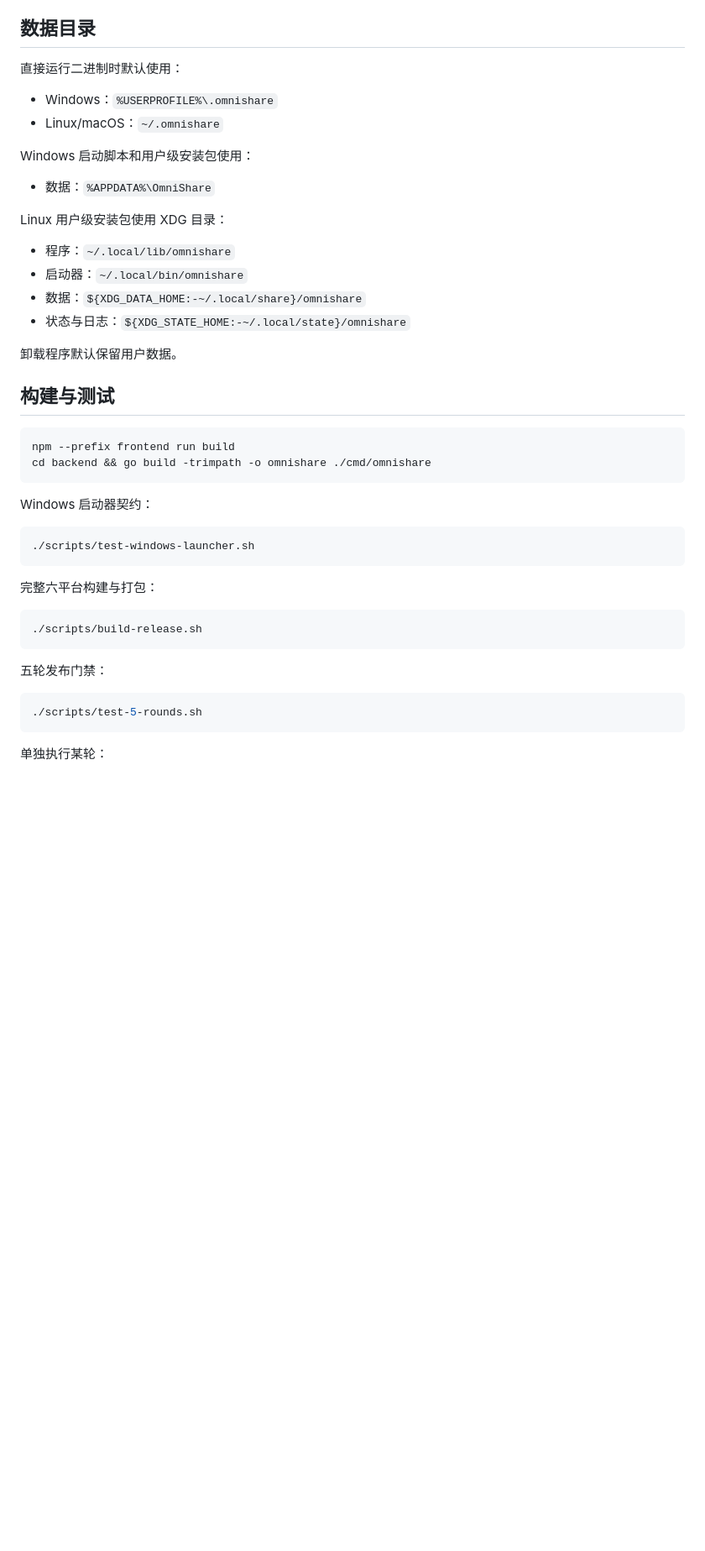
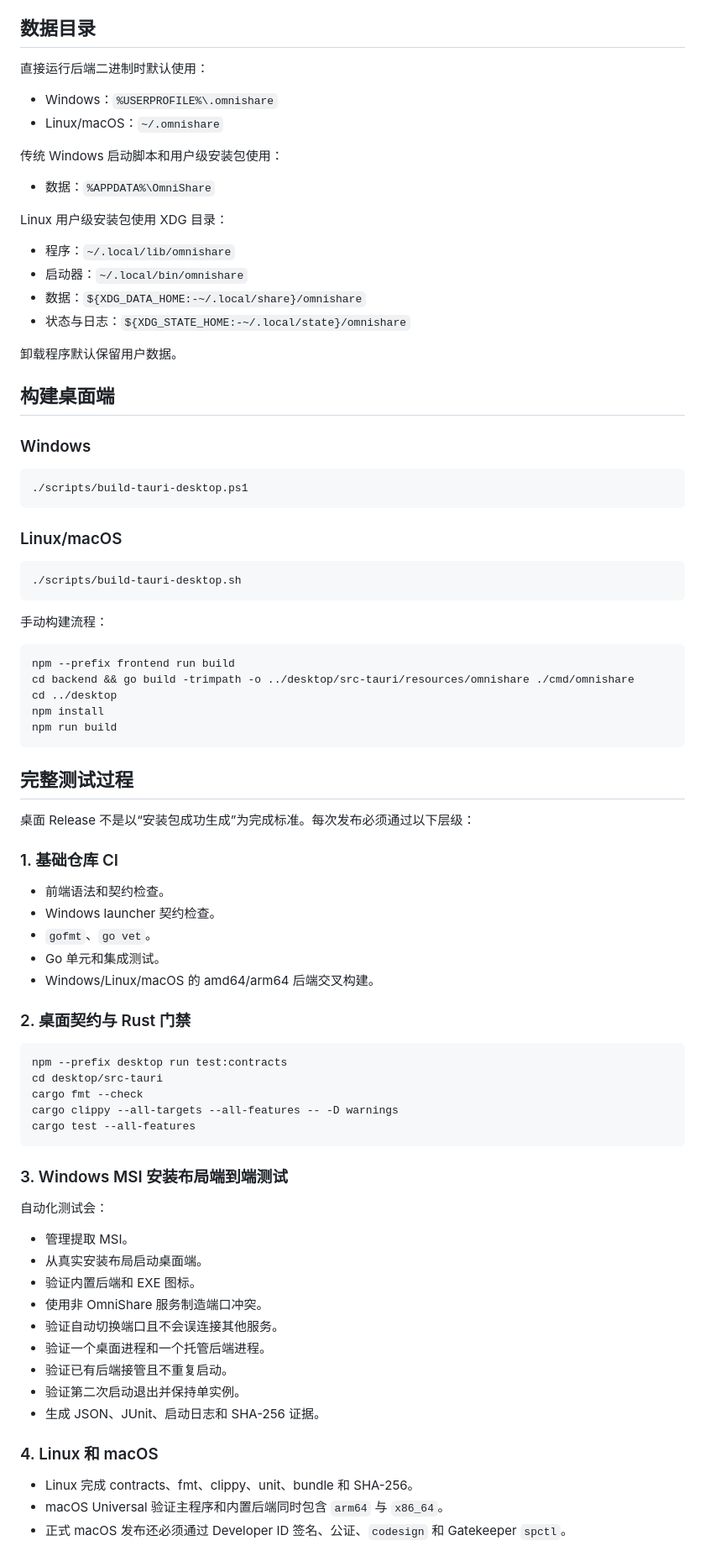
Before and after one commit to Azurefly/omnishare, a Markdown page: README.md, the part around one of its changes. Shown at 84% size. GitHub-like rendering; blank space fills up the shorter version.

Commit message:
docs: refresh README for desktop release

````diff
--- a/README.md
+++ b/README.md
@@ -70,12 +109,12 @@ go run ./cmd/omnishare
 
 ## 数据目录
 
-直接运行二进制时默认使用：
+直接运行后端二进制时默认使用：
 
 - Windows：`%USERPROFILE%\.omnishare`
 - Linux/macOS：`~/.omnishare`
 
-Windows 启动脚本和用户级安装包使用：
+传统 Windows 启动脚本和用户级安装包使用：
 
 - 数据：`%APPDATA%\OmniShare`
 
@@ -88,30 +127,69 @@ Linux 用户级安装包使用 XDG 目录：
 
 卸载程序默认保留用户数据。
 
-## 构建与测试
+## 构建桌面端
+
+### Windows
+
+```powershell
+./scripts/build-tauri-desktop.ps1
+```
+
+### Linux/macOS
+
+```bash
+./scripts/build-tauri-desktop.sh
+```
+
+手动构建流程：
 
 ```bash
 npm --prefix frontend run build
-cd backend && go build -trimpath -o omnishare ./cmd/omnishare
+cd backend && go build -trimpath -o ../desktop/src-tauri/resources/omnishare ./cmd/omnishare
+cd ../desktop
+npm install
+npm run build
 ```
 
-Windows 启动器契约：
+## 完整测试过程
+
+桌面 Release 不是以“安装包成功生成”为完成标准。每次发布必须通过以下层级：
+
+### 1. 基础仓库 CI
+
+- 前端语法和契约检查。
+- Windows launcher 契约检查。
+- `gofmt`、`go vet`。
+- Go 单元和集成测试。
+- Windows/Linux/macOS 的 amd64/arm64 后端交叉构建。
+
+### 2. 桌面契约与 Rust 门禁
 
 ```bash
-./scripts/test-windows-launcher.sh
+npm --prefix desktop run test:contracts
+cd desktop/src-tauri
+cargo fmt --check
+cargo clippy --all-targets --all-features -- -D warnings
+cargo test --all-features
 ```
 
-完整六平台构建与打包：
+### 3. Windows MSI 安装布局端到端测试
 
-```bash
-./scripts/build-release.sh
-```
+自动化测试会：
 
-五轮发布门禁：
+- 管理提取 MSI。
+- 从真实安装布局启动桌面端。
+- 验证内置后端和 EXE 图标。
+- 使用非 OmniShare 服务制造端口冲突。
+- 验证自动切换端口且不会误连接其他服务。
+- 验证一个桌面进程和一个托管后端进程。
+- 验证已有后端接管且不重复启动。
+- 验证第二次启动退出并保持单实例。
+- 生成 JSON、JUnit、启动日志和 SHA-256 证据。
 
-```bash
-./scripts/test-5-rounds.sh
-```
+### 4. Linux 和 macOS
 
-单独执行某轮：
+- Linux 完成 contracts、fmt、clippy、unit、bundle 和 SHA-256。
+- macOS Universal 验证主程序和内置后端同时包含 `arm64` 与 `x86_64`。
+- 正式 macOS 发布还必须通过 Developer ID 签名、公证、`codesign` 和 Gatekeeper `spctl`。
 
````
Also changed, not shown: other parts of README.md (+81 -27 lines).
